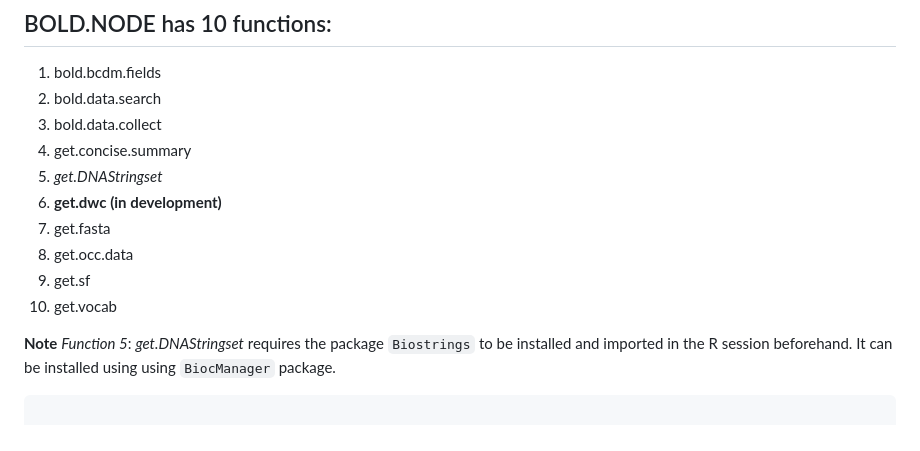
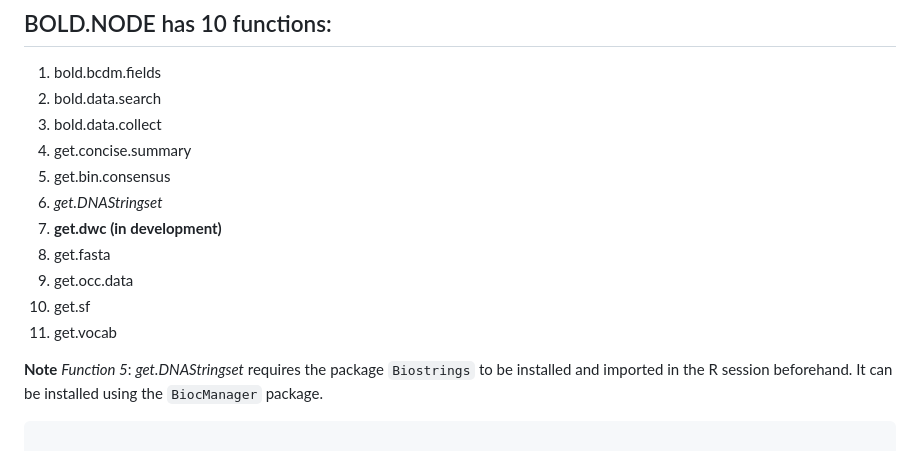
Before and after one commit to sameerpadhye/BOLD.NODE, a Markdown page: README.md, the part around one of its changes. Drawn GitHub-style.

Commit message:
Revise function list and improve README formatting
Updated function list and corrected formatting in README.

````diff
--- a/README.md
+++ b/README.md
@@ -56,16 +56,17 @@ functions
 2.  bold.data.search
 3.  bold.data.collect
 4.  get.concise.summary
-5.  *get.DNAStringset*
-6.  **get.dwc (in development)**
-7.  get.fasta
-8.  get.occ.data
-9.  get.sf
-10. get.vocab
+5.  get.bin.consensus
+6.  *get.DNAStringset*
+7.  **get.dwc (in development)**
+8.  get.fasta
+9.  get.occ.data
+10.  get.sf
+11. get.vocab
 
 **Note** *Function 5*: *get.DNAStringset* requires the package
 `Biostrings` to be installed and imported in the R session beforehand.
-It can be installed using using `BiocManager` package.
+It can be installed using the `BiocManager` package.
 
 ``` r
 
````
Also changed, not shown: other parts of README.md (+3 -3 lines).
